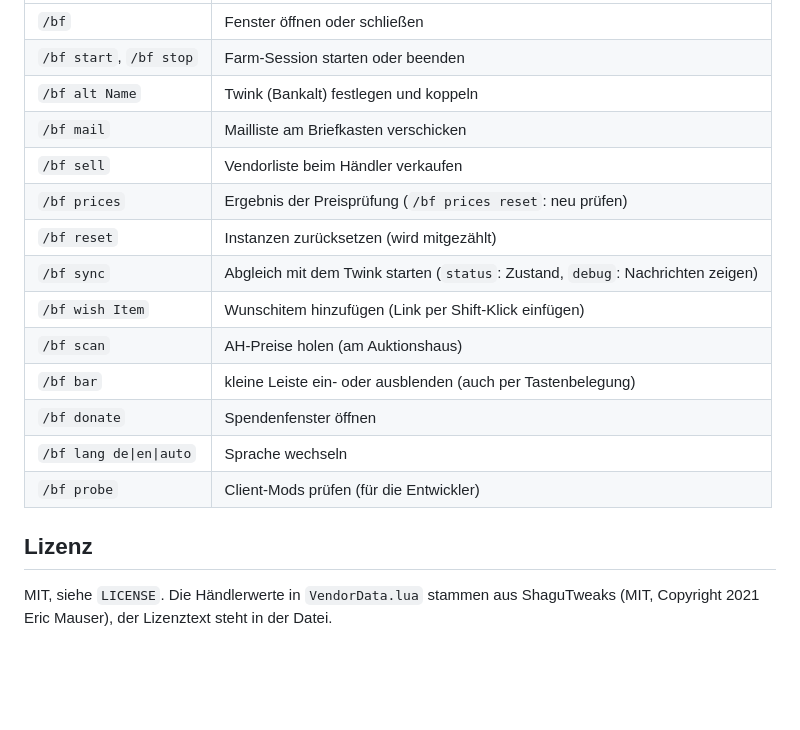
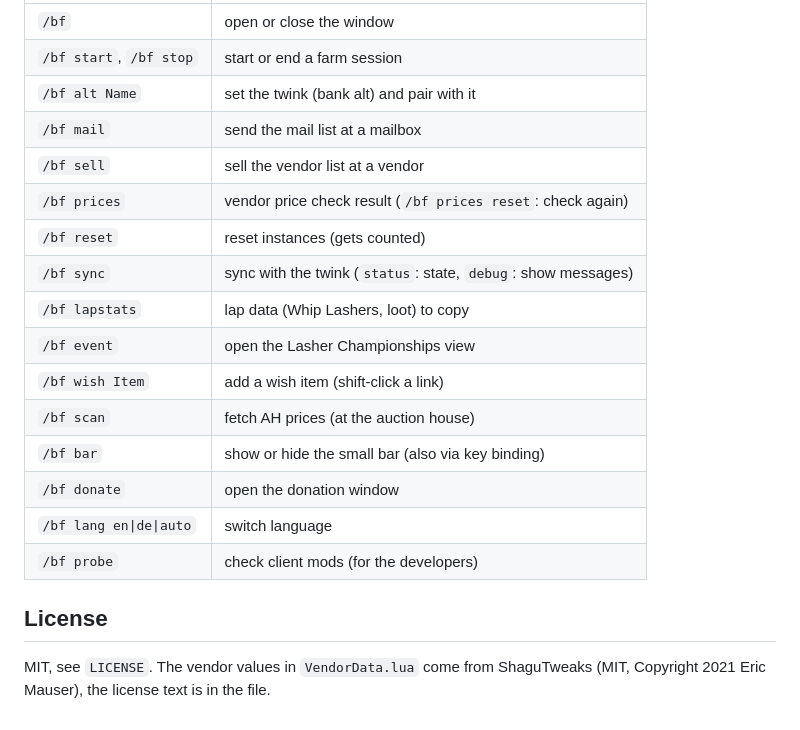
Before and after one commit to BananaForge/BananaFarm, a Markdown page: README.md, the part around one of its changes. Drawn GitHub-style; blank space fills up the shorter version.

```diff
--- a/README.md
+++ b/README.md
@@ -87,19 +101,21 @@ Alles Weitere steht im Fenster unter **Einstellungen**. Fährst du mit der Maus
 | --- | --- |
-| `/bf` | Fenster öffnen oder schließen |
-| `/bf start`, `/bf stop` | Farm-Session starten oder beenden |
-| `/bf alt Name` | Twink (Bankalt) festlegen und koppeln |
-| `/bf mail` | Mailliste am Briefkasten verschicken |
-| `/bf sell` | Vendorliste beim Händler verkaufen |
-| `/bf prices` | Ergebnis der Preisprüfung (`/bf prices reset`: neu prüfen) |
-| `/bf reset` | Instanzen zurücksetzen (wird mitgezählt) |
-| `/bf sync` | Abgleich mit dem Twink starten (`status`: Zustand, `debug`: Nachrichten zeigen) |
-| `/bf wish Item` | Wunschitem hinzufügen (Link per Shift-Klick einfügen) |
-| `/bf scan` | AH-Preise holen (am Auktionshaus) |
-| `/bf bar` | kleine Leiste ein- oder ausblenden (auch per Tastenbelegung) |
-| `/bf donate` | Spendenfenster öffnen |
-| `/bf lang de\|en\|auto` | Sprache wechseln |
-| `/bf probe` | Client-Mods prüfen (für die Entwickler) |
+| `/bf` | open or close the window |
+| `/bf start`, `/bf stop` | start or end a farm session |
+| `/bf alt Name` | set the twink (bank alt) and pair with it |
+| `/bf mail` | send the mail list at a mailbox |
+| `/bf sell` | sell the vendor list at a vendor |
+| `/bf prices` | vendor price check result (`/bf prices reset`: check again) |
+| `/bf reset` | reset instances (gets counted) |
+| `/bf sync` | sync with the twink (`status`: state, `debug`: show messages) |
+| `/bf lapstats` | lap data (Whip Lashers, loot) to copy |
+| `/bf event` | open the Lasher Championships view |
+| `/bf wish Item` | add a wish item (shift-click a link) |
+| `/bf scan` | fetch AH prices (at the auction house) |
+| `/bf bar` | show or hide the small bar (also via key binding) |
+| `/bf donate` | open the donation window |
+| `/bf lang en\|de\|auto` | switch language |
+| `/bf probe` | check client mods (for the developers) |
 
-## Lizenz
+## License
 
-MIT, siehe `LICENSE`. Die Händlerwerte in `VendorData.lua` stammen aus ShaguTweaks (MIT, Copyright 2021 Eric Mauser), der Lizenztext steht in der Datei.
+MIT, see `LICENSE`. The vendor values in `VendorData.lua` come from ShaguTweaks (MIT, Copyright 2021 Eric Mauser), the license text is in the file.
```
Also changed, not shown: other parts of README.md (+69 -55 lines), DEVELOPMENT.md (+14 -1 lines), TESTLISTE.md (+14 -0 lines), Media/Event.jpg (added), 8 other files.
